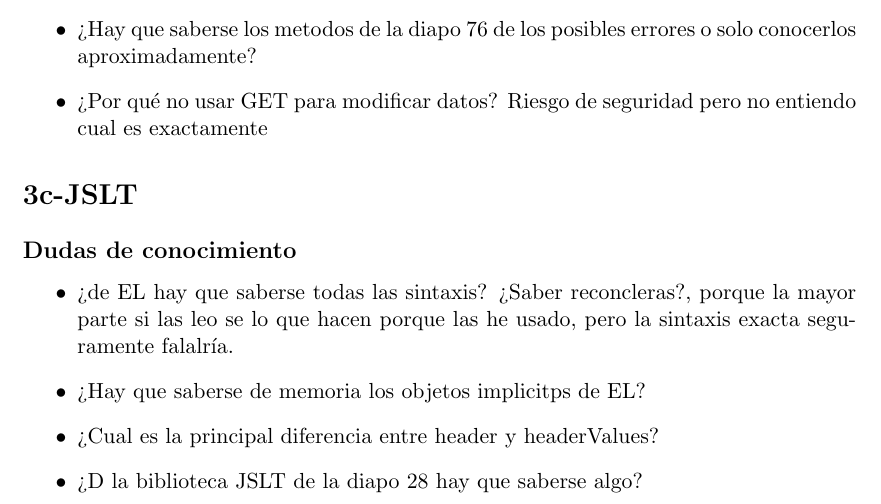
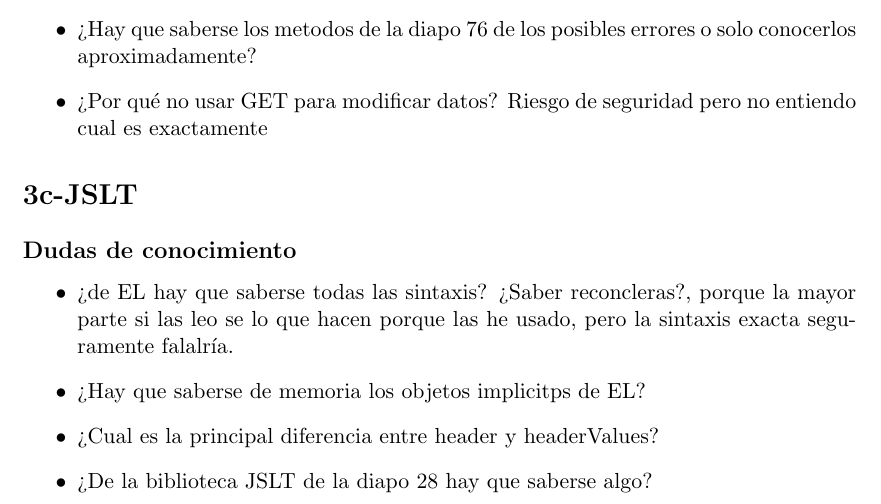
Before and after one commit to pagaliv/Dudas-paw, a LaTeX document (main.tex, which reads temas/servlets-jsp.tex): part of page 7 of 7, cut so that both start at the same text. Compiled offline with pdfLaTeX.

Commit message:
3c-dudas 3

```diff
--- a/temas/servlets-jsp.tex
+++ b/temas/servlets-jsp.tex
@@ -42,5 +42,5 @@ Las ideas que hay que sacar de esta parte son:
     \item ¿de EL hay que saberse todas las sintaxis? ¿Saber reconcleras?, porque la mayor parte si las leo se lo que hacen porque las he usado, pero la sintaxis exacta seguramente falalría.
     \item ¿Hay que saberse de memoria los objetos implicitps de EL?
     \item ¿Cual es la principal diferencia entre header y headerValues?
-    \item ¿D la biblioteca JSLT de la diapo 28 hay que saberse algo?
+    \item ¿De la biblioteca JSLT de la diapo 28 hay que saberse algo?
 \end{itemize}
```
Also changed, not shown: main.pdf.
